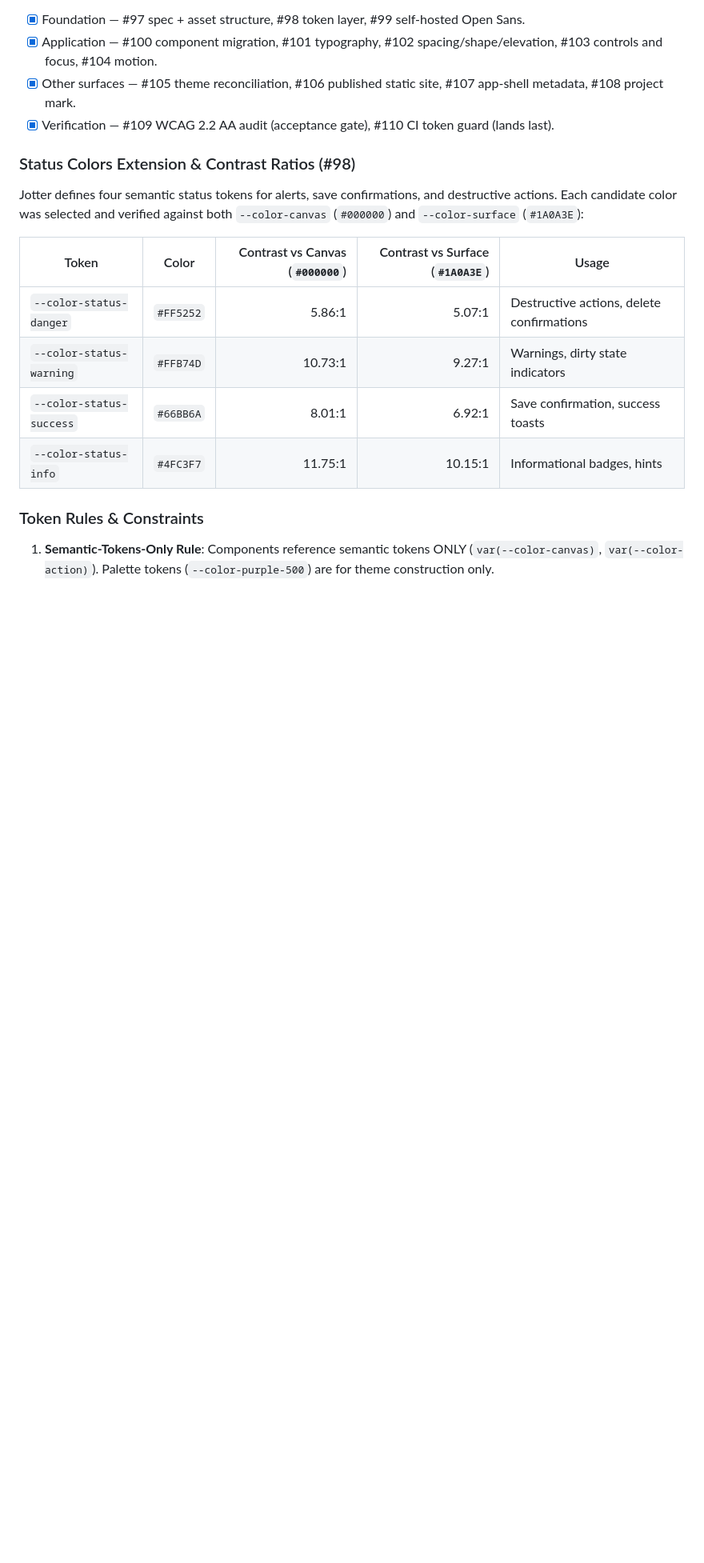
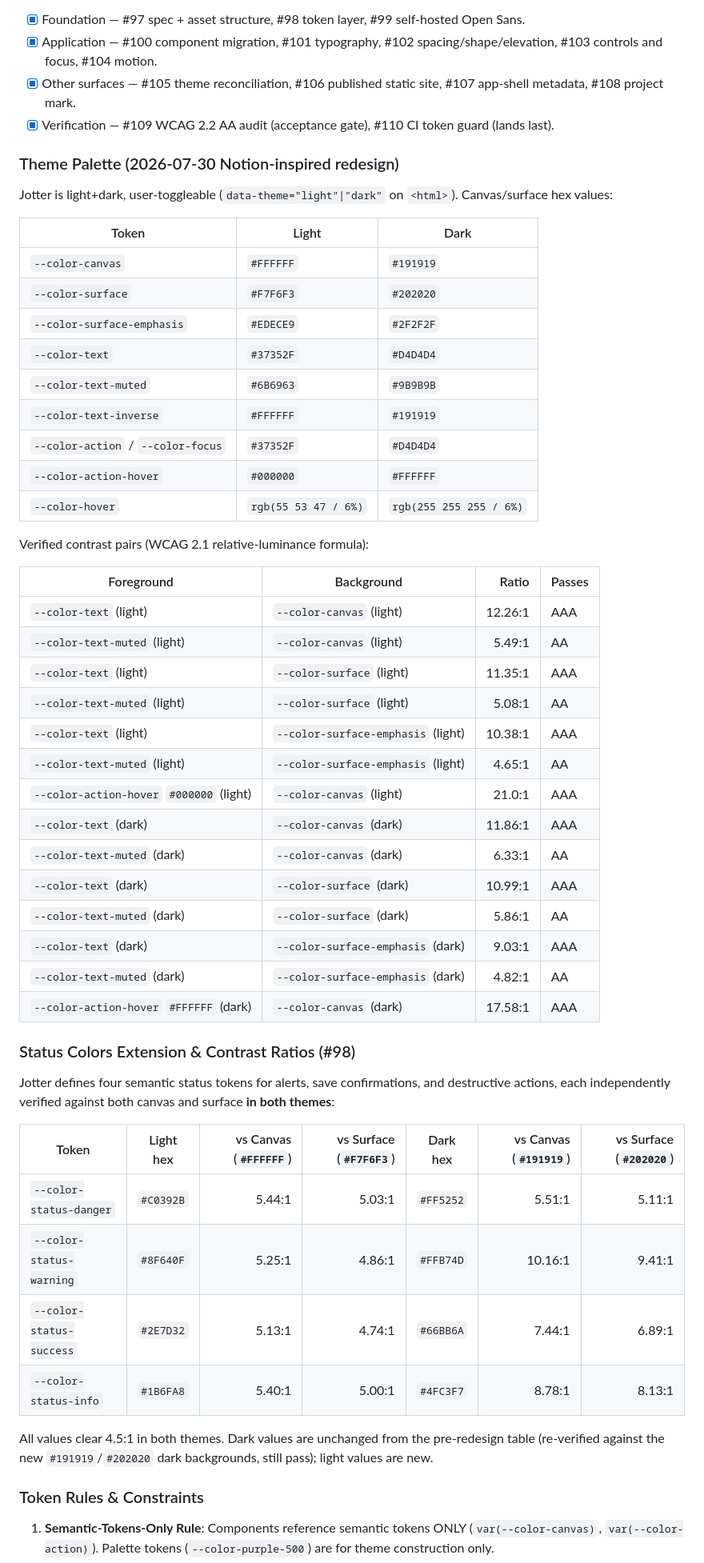
Before and after one commit to suporterfid/jotter, a Markdown page: docs/visual-identity.md, the part around one of its changes. Shown at 80% size. Rendered like a GitHub page; blank space fills up the shorter version.

Commit message:
docs: record Notion-redesign palette and contrast table
Co-Authored-By: Claude Sonnet 5 <noreply@anthropic.com>

```diff
--- a/docs/visual-identity.md
+++ b/docs/visual-identity.md
@@ -534,16 +540,53 @@ Before this work, the product shipped four unrelated visual treatments (SPA glas
 - [x] Other surfaces — #105 theme reconciliation, #106 published static site, #107 app-shell metadata, #108 project mark.
 - [x] Verification — #109 WCAG 2.2 AA audit (acceptance gate), #110 CI token guard (lands last).
 
+### Theme Palette (2026-07-30 Notion-inspired redesign)
+
+Jotter is light+dark, user-toggleable (`data-theme="light"|"dark"` on `<html>`). Canvas/surface hex values:
+
+| Token | Light | Dark |
+|---|---|---|
+| `--color-canvas` | `#FFFFFF` | `#191919` |
+| `--color-surface` | `#F7F6F3` | `#202020` |
+| `--color-surface-emphasis` | `#EDECE9` | `#2F2F2F` |
+| `--color-text` | `#37352F` | `#D4D4D4` |
+| `--color-text-muted` | `#6B6963` | `#9B9B9B` |
+| `--color-text-inverse` | `#FFFFFF` | `#191919` |
+| `--color-action` / `--color-focus` | `#37352F` | `#D4D4D4` |
+| `--color-action-hover` | `#000000` | `#FFFFFF` |
+| `--color-hover` | `rgb(55 53 47 / 6%)` | `rgb(255 255 255 / 6%)` |
+
+Verified contrast pairs (WCAG 2.1 relative-luminance formula):
+
+| Foreground | Background | Ratio | Passes |
+|---|---|---:|---|
+| `--color-text` (light) | `--color-canvas` (light) | 12.26:1 | AAA |
+| `--color-text-muted` (light) | `--color-canvas` (light) | 5.49:1 | AA |
+| `--color-text` (light) | `--color-surface` (light) | 11.35:1 | AAA |
+| `--color-text-muted` (light) | `--color-surface` (light) | 5.08:1 | AA |
+| `--color-text` (light) | `--color-surface-emphasis` (light) | 10.38:1 | AAA |
+| `--color-text-muted` (light) | `--color-surface-emphasis` (light) | 4.65:1 | AA |
+| `--color-action-hover` `#000000` (light) | `--color-canvas` (light) | 21.0:1 | AAA |
+| `--color-text` (dark) | `--color-canvas` (dark) | 11.86:1 | AAA |
+| `--color-text-muted` (dark) | `--color-canvas` (dark) | 6.33:1 | AA |
+| `--color-text` (dark) | `--color-surface` (dark) | 10.99:1 | AAA |
+| `--color-text-muted` (dark) | `--color-surface` (dark) | 5.86:1 | AA |
+| `--color-text` (dark) | `--color-surface-emphasis` (dark) | 9.03:1 | AAA |
+| `--color-text-muted` (dark) | `--color-surface-emphasis` (dark) | 4.82:1 | AA |
+| `--color-action-hover` `#FFFFFF` (dark) | `--color-canvas` (dark) | 17.58:1 | AAA |
+
 ### Status Colors Extension & Contrast Ratios (#98)
 
-Jotter defines four semantic status tokens for alerts, save confirmations, and destructive actions. Each candidate color was selected and verified against both `--color-canvas` (`#000000`) and `--color-surface` (`#1A0A3E`):
+Jotter defines four semantic status tokens for alerts, save confirmations, and destructive actions, each independently verified against both canvas and surface **in both themes**:
 
-| Token | Color | Contrast vs Canvas (`#000000`) | Contrast vs Surface (`#1A0A3E`) | Usage |
-|---|---|---:|---:|---|
-| `--color-status-danger` | `#FF5252` | 5.86:1 | 5.07:1 | Destructive actions, delete confirmations |
-| `--color-status-warning` | `#FFB74D` | 10.73:1 | 9.27:1 | Warnings, dirty state indicators |
-| `--color-status-success` | `#66BB6A` | 8.01:1 | 6.92:1 | Save confirmation, success toasts |
-| `--color-status-info` | `#4FC3F7` | 11.75:1 | 10.15:1 | Informational badges, hints |
+| Token | Light hex | vs Canvas (`#FFFFFF`) | vs Surface (`#F7F6F3`) | Dark hex | vs Canvas (`#191919`) | vs Surface (`#202020`) |
+|---|---|---:|---:|---|---:|---:|
+| `--color-status-danger` | `#C0392B` | 5.44:1 | 5.03:1 | `#FF5252` | 5.51:1 | 5.11:1 |
+| `--color-status-warning` | `#8F640F` | 5.25:1 | 4.86:1 | `#FFB74D` | 10.16:1 | 9.41:1 |
+| `--color-status-success` | `#2E7D32` | 5.13:1 | 4.74:1 | `#66BB6A` | 7.44:1 | 6.89:1 |
+| `--color-status-info` | `#1B6FA8` | 5.40:1 | 5.00:1 | `#4FC3F7` | 8.78:1 | 8.13:1 |
+
+All values clear 4.5:1 in both themes. Dark values are unchanged from the pre-redesign table (re-verified against the new `#191919`/`#202020` dark backgrounds, still pass); light values are new.
 
 ### Token Rules & Constraints
 
```
Also changed, not shown: other parts of docs/visual-identity.md (+7 -1 lines).
